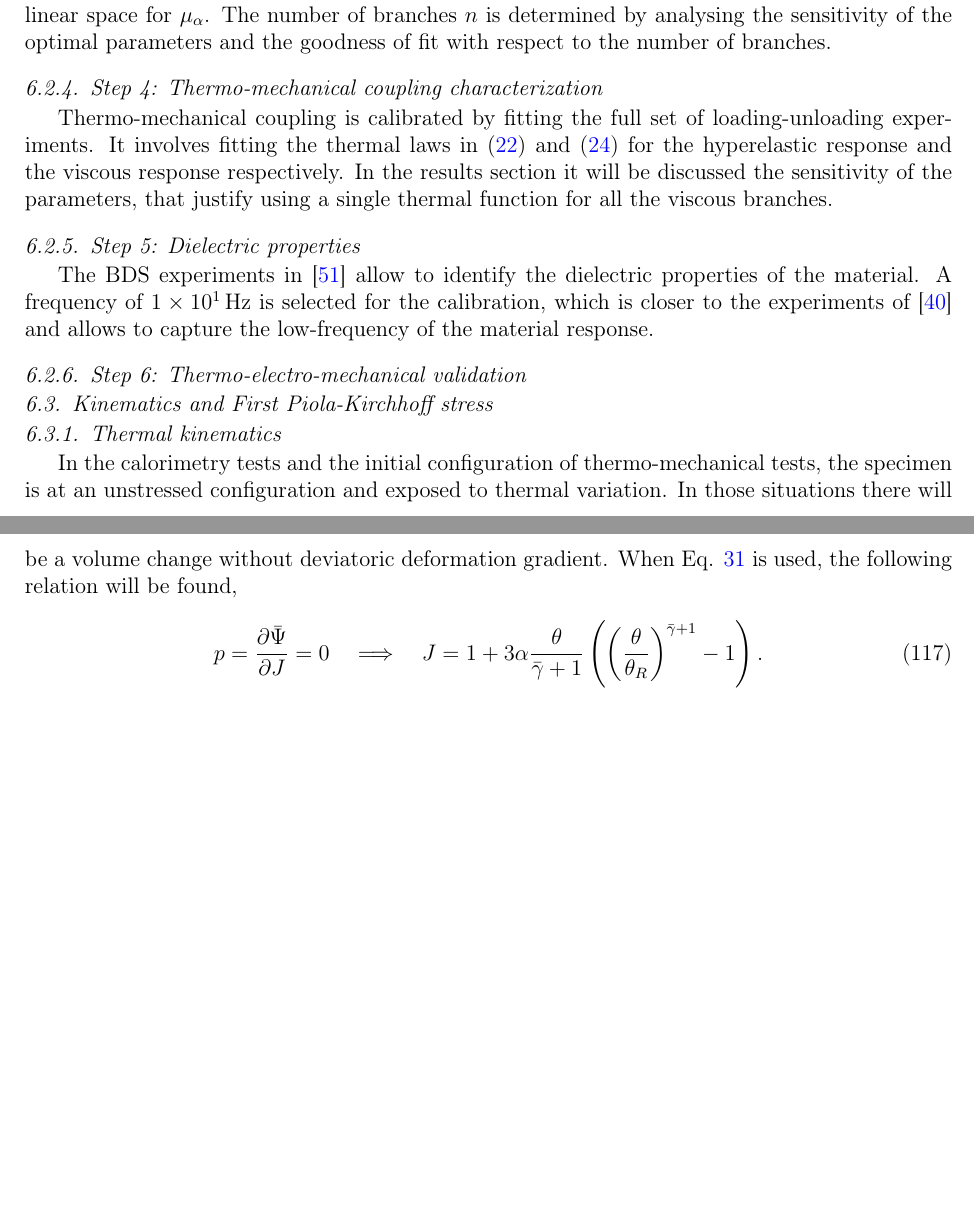
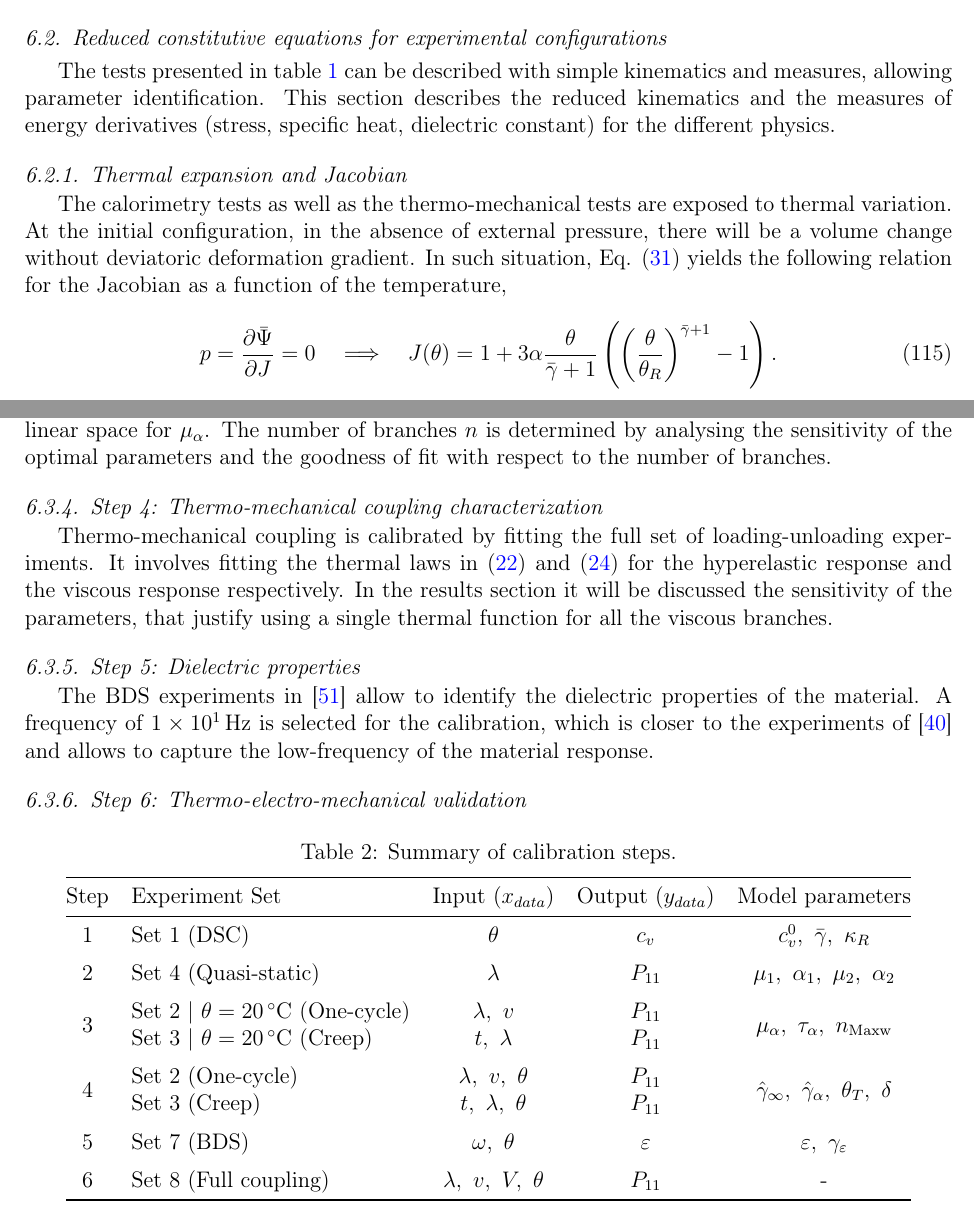
Before and after one commit to miguelmaso/2026-TEM-paper, a LaTeX paper (article/article.tex, which reads article/header.tex, article/sections/06_calibration.tex): two parts of pages 27 and 28 of 35 before the commit and two parts of pages 26 and 29 of 35 after it, joined at a grey line, cut at the place of the change, the shorter picture padded with empty space. Compiled offline with pdfLaTeX.

Commit message:
refactor calibration

```diff
--- a/article/header.tex
+++ b/article/header.tex
@@ -43,6 +43,7 @@
 \usepackage{colortbl}
 \usepackage{booktabs}  % Table formatting: \toprule, \midrule, \bottomrule
 \usepackage{tabularx}
+\usepackage{multirow}
 \newcolumntype{Y}{>{\raggedleft\arraybackslash}X} % see tabularx
 
 \usepackage{tcolorbox}
--- a/article/sections/06_calibration.tex
+++ b/article/sections/06_calibration.tex
@@ -81,8 +81,8 @@ This observation would open a discussion about uncertainty of the material data
 
 
 
-\subsection{Methodology: multi-step optimization strategy}
+\subsection{Reduced constitutive equations for experimental configurations}
 
-The non-linearity and different physics of the model, as well as the large number of parameters to be calibrated, make the optimization problem very complex. To overcome this issue, a multi-step optimization strategy is proposed. The calibration process is divided into several steps, where each step focuses on a specific subset of parameters and a specific type of experiment. The results of each step are used as constant parameters for the next steps.
+The tests presented in table \ref{tab:experiment_sources} can be described with simple kinematics and measures, allowing parameter identification. This section describes the reduced kinematics and the measures of energy derivatives (stress, specific heat, dielectric constant) for the different physics.
 
 
@@ -121,31 +89,9 @@ The viscoelastic response is calibrated by fitting the parameters of $\mu_\alpha
-Regarding the objective variables, a logarithmic transform has been applied to the relaxation times $\tau_\alpha$ to ensure the positivity of the parameters and to improve the convergence of the optimization algorithm. The optimization is performed in the logarithmic space for $\tau_\alpha$ and in the linear space for $\mu_\alpha$. The number of branches $n$ is determined by analysing the sensitivity of the optimal parameters and the goodness of fit with respect to the number of branches.
-
-% \paragraph{Kinematics} The same kinematics as in the hyperelastic characterization is used for the viscoelastic characterization, where the deformation gradient is given by $\F_M$ and the volumetric part is $J=1$. However, the viscous deformation gradient must be computed by integrating the evolution equation in Eq. \eqref{eqn:viscous_deformation_gradient_evolution}, being the initial viscous strain $U_{v_\alpha}^0=\I$.
-
-
-\subsubsection{Step 4: Thermo-mechanical coupling characterization}
-
-Thermo-mechanical coupling is calibrated by fitting the full set of loading-unloading experiments. It involves fitting the thermal laws in \eqref{eqn:thermal_function_f_melting} and \eqref{eqn:thermal_function_f_softening} for the hyperelastic response and the viscous response respectively. In the results section it will be discussed the sensitivity of the parameters, that justify using a single thermal function for all the viscous branches.
-
-
-\subsubsection{Step 5: Dielectric properties}
-
-The BDS experiments in \cite{Sheng2012} allow to identify the dielectric properties of the material. A frequency of $\SI{1e1}{Hz}$ is selected for the calibration, which is closer to the experiments of \cite{Mehnert2021a} and allows to capture the low-frequency of the material response.
-
-
-\subsubsection{Step 6: Thermo-electro-mechanical validation}
-
-
-
-
-\subsection{Kinematics and First Piola-Kirchhoff stress}
-
-\subsubsection{Thermal kinematics}
-In the calorimetry tests and the initial configuration of thermo-mechanical tests, the specimen is at an unstressed configuration and exposed to thermal variation. In those situations there will be a volume change without deviatoric deformation gradient.
-When Eq. \ref{eqn:volumetric_free_energy} is used, the following relation will be found,
+\subsubsection{Thermal expansion and Jacobian}
+The calorimetry tests as well as the thermo-mechanical tests are exposed to thermal variation. At the initial configuration, in the absence of external pressure, there will be a volume change without deviatoric deformation gradient.
+In such situation, Eq. \eqref{eqn:volumetric_free_energy} yields the following relation for the Jacobian as a function of the temperature,
 \begin{equation} \label{eqn:thermal_Jacobian}
     p = \frac{\partial\bar\Psi}{\partial J} = 0 \quad\Longrightarrow\quad
-    J = 1 + 3\alpha\frac{\theta}{\bar\gamma+1}
+    J(\theta) = 1 + 3\alpha\frac{\theta}{\bar\gamma+1}
     \left(\left(\frac{\theta}{\theta_R}\right)^{\bar\gamma+1} - 1\right).
 \end{equation}
 
@@ -226,3 +213,42 @@ where $T_0$ is the reference undeformed thickness and $\lambda_2$ must be such t
+Regarding the objective variables, a logarithmic transform has been applied to the relaxation times $\tau_\alpha$ to ensure the positivity of the parameters and to improve the convergence of the optimization algorithm. The optimization is performed in the logarithmic space for $\tau_\alpha$ and in the linear space for $\mu_\alpha$. The number of branches $n$ is determined by analysing the sensitivity of the optimal parameters and the goodness of fit with respect to the number of branches.
+
+% \paragraph{Kinematics} The same kinematics as in the hyperelastic characterization is used for the viscoelastic characterization, where the deformation gradient is given by $\F_M$ and the volumetric part is $J=1$. However, the viscous deformation gradient must be computed by integrating the evolution equation in Eq. \eqref{eqn:viscous_deformation_gradient_evolution}, being the initial viscous strain $U_{v_\alpha}^0=\I$.
+
+
+\subsubsection{Step 4: Thermo-mechanical coupling characterization}
+
+Thermo-mechanical coupling is calibrated by fitting the full set of loading-unloading experiments. It involves fitting the thermal laws in \eqref{eqn:thermal_function_f_melting} and \eqref{eqn:thermal_function_f_softening} for the hyperelastic response and the viscous response respectively. In the results section it will be discussed the sensitivity of the parameters, that justify using a single thermal function for all the viscous branches.
+
+
+\subsubsection{Step 5: Dielectric properties}
+
+The BDS experiments in \cite{Sheng2012} allow to identify the dielectric properties of the material. A frequency of $\SI{1e1}{Hz}$ is selected for the calibration, which is closer to the experiments of \cite{Mehnert2021a} and allows to capture the low-frequency of the material response.
+
+
+\subsubsection{Step 6: Thermo-electro-mechanical validation}
+
+
+
+\begin{table}[htb]
+\centering
+\caption{Summary of calibration steps.}
+\label{tab:calibration_steps}
+\begin{tabular}{@{}clccc@{}}
+\toprule
+Step & Experiment Set & Input ($x_{data}$) & Output ($y_{data}$) & Model parameters\\
+\midrule
+1 & Set 1 (DSC) & $\theta$ & $c_v$ & $c_v^0,\ \bar\gamma,\ \kappa_R$ \\ \addlinespace
+2 & Set 4 (Quasi-static) & $\lambda$ & $P_{11}$ & $\mu_1,\ \alpha_1,\ \mu_2,\ \alpha_2$ \\ \addlinespace
+\multirow{2}{*}{3} & Set 2 | $\theta=\SI{20}{\celsius}$ (One-cycle) & $\lambda,\ v$ & $P_{11}$ & \multirow{2}{*}{$\mu_\alpha,\ \tau_\alpha,\ n_\text{Maxw}$} \\
+                   & Set 3 | $\theta=\SI{20}{\celsius}$ (Creep) & $t,\ \lambda$ & $P_{11}$ &  \\ \addlinespace
+\multirow{2}{*}{4} & Set 2 (One-cycle) & $\lambda,\ v,\ \theta$ & $P_{11}$ & \multirow{2}{*}{$\hat{\gamma}_\infty,\ \hat{\gamma}_\alpha,\ \theta_T,\ \delta$} \\
+                   & Set 3 (Creep) & $t,\ \lambda,\ \theta$ & $P_{11}$ & \\ \addlinespace
+5 & Set 7 (BDS) & $\omega,\ \theta$ & $\varepsilon$ & $\varepsilon,\ \gamma_\varepsilon$ \\ \addlinespace
+6 & Set 8 (Full coupling) & $\lambda,\ v,\ V,\ \theta$ & $P_{11}$ & - \\
+\bottomrule
+\end{tabular}
+\end{table}
+
 
 
 
```
Also changed, not shown: article/sections/06_calibration.tex (79 more changed lines).
